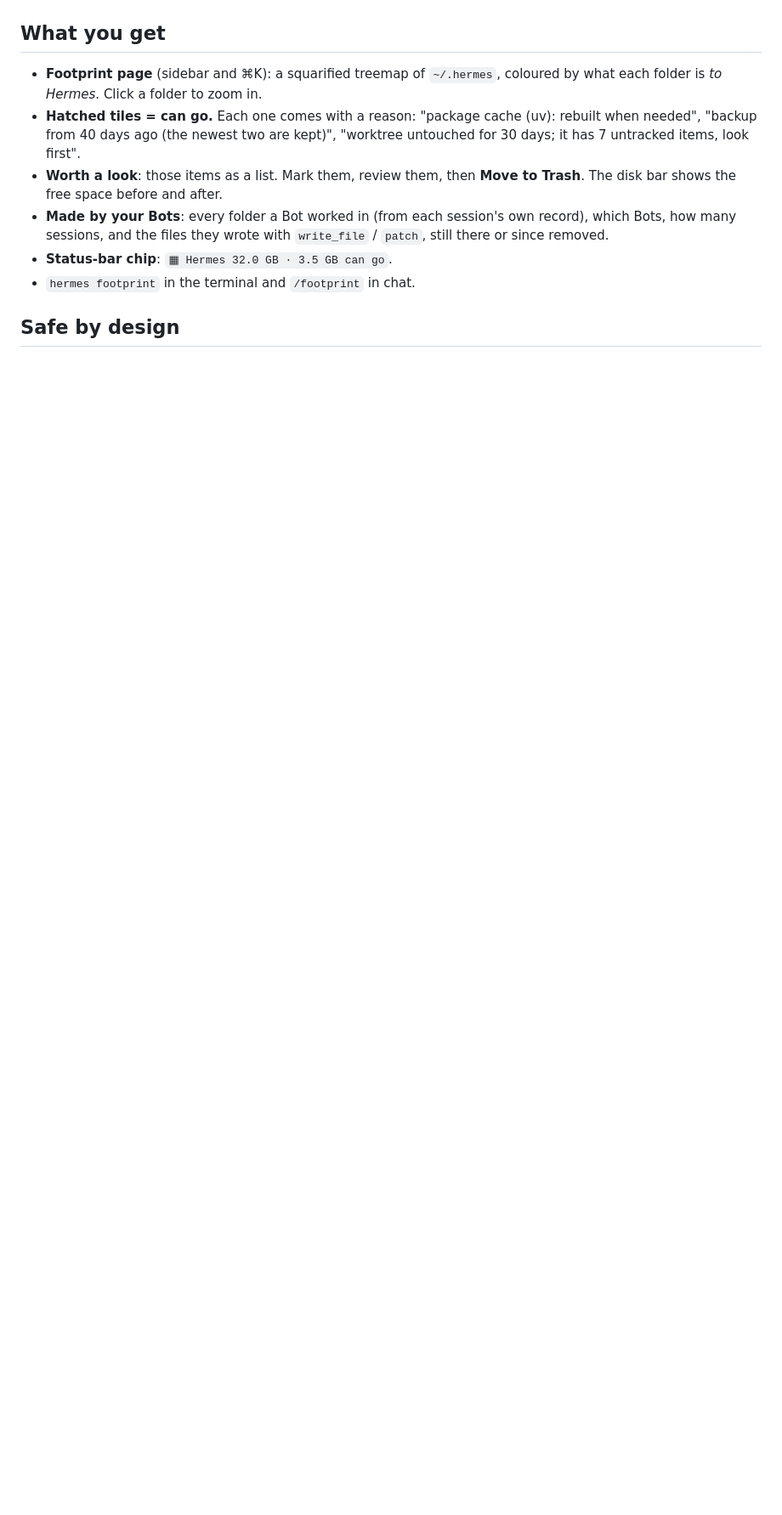
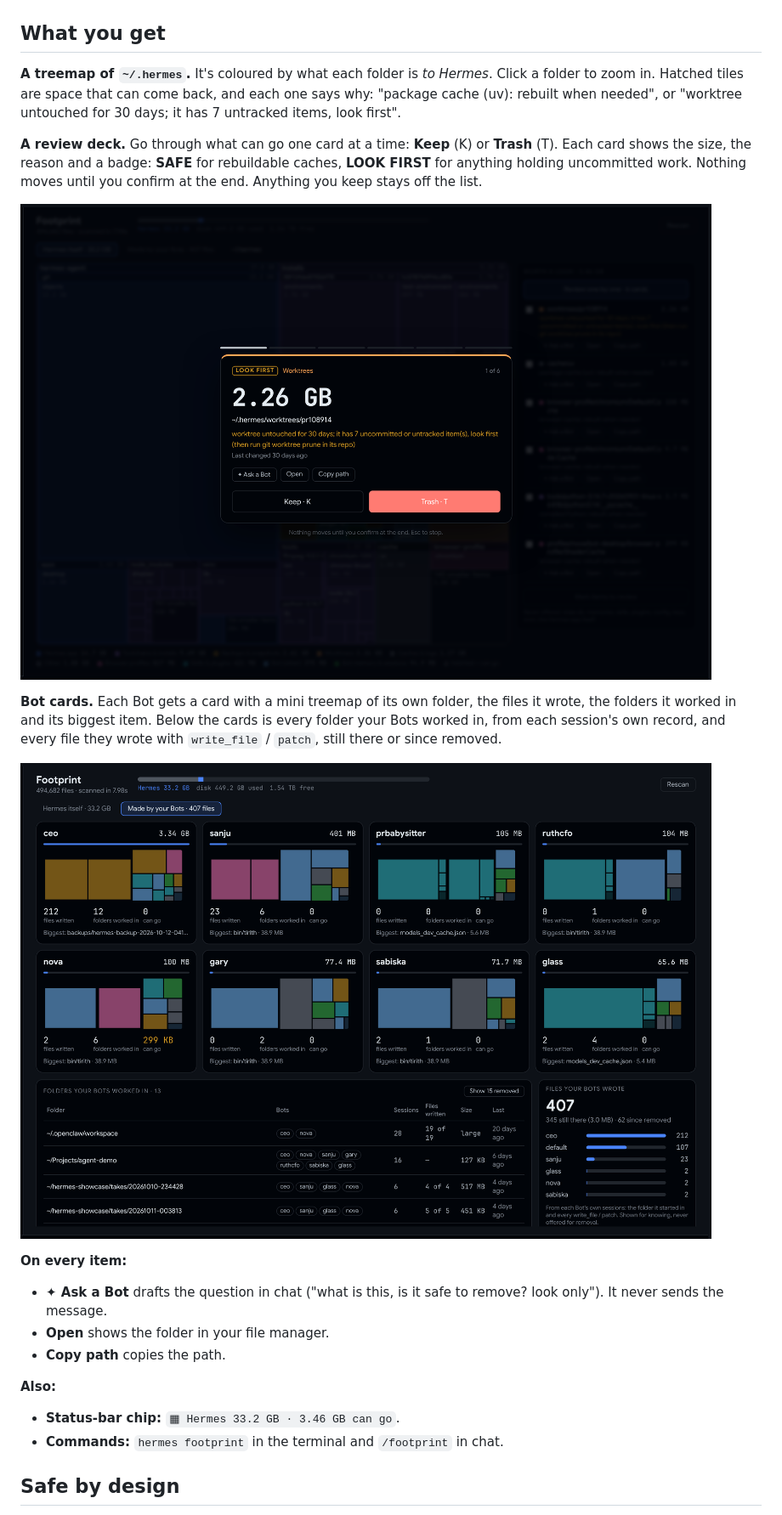
Before and after one commit to BkashJEE/hermes-footprint, a Markdown page: README.md, the part around one of its changes. Shown at 85% size. GitHub-like rendering; pictures changed too: docs/bot-cards.png (added), docs/review-deck.png (added); blank space fills up the shorter version.

Commit message:
0.2.0: README with screenshots, changelog, social preview

```diff
--- a/README.md
+++ b/README.md
@@ -6,12 +8,24 @@ Inspired by [tobi/disktree](https://github.com/tobi/disktree), built for one fol
 
 ## What you get
 
-- **Footprint page** (sidebar and ⌘K): a squarified treemap of `~/.hermes`, coloured by what each folder is *to Hermes*. Click a folder to zoom in.
-- **Hatched tiles = can go.** Each one comes with a reason: "package cache (uv): rebuilt when needed", "backup from 40 days ago (the newest two are kept)", "worktree untouched for 30 days; it has 7 untracked items, look first".
-- **Worth a look**: those items as a list. Mark them, review them, then **Move to Trash**. The disk bar shows the free space before and after.
-- **Made by your Bots**: every folder a Bot worked in (from each session's own record), which Bots, how many sessions, and the files they wrote with `write_file` / `patch`, still there or since removed.
-- **Status-bar chip**: `▦ Hermes 32.0 GB · 3.5 GB can go`.
-- `hermes footprint` in the terminal and `/footprint` in chat.
+**A treemap of `~/.hermes`.** It's coloured by what each folder is *to Hermes*. Click a folder to zoom in. Hatched tiles are space that can come back, and each one says why: "package cache (uv): rebuilt when needed", or "worktree untouched for 30 days; it has 7 untracked items, look first".
+
+**A review deck.** Go through what can go one card at a time: **Keep** (K) or **Trash** (T). Each card shows the size, the reason and a badge: **SAFE** for rebuildable caches, **LOOK FIRST** for anything holding uncommitted work. Nothing moves until you confirm at the end. Anything you keep stays off the list.
+
+![The review deck: one card per item, Keep or Trash](docs/review-deck.png)
+
+**Bot cards.** Each Bot gets a card with a mini treemap of its own folder, the files it wrote, the folders it worked in and its biggest item. Below the cards is every folder your Bots worked in, from each session's own record, and every file they wrote with `write_file` / `patch`, still there or since removed.
+
+![Bot cards with a mini treemap per Bot](docs/bot-cards.png)
+
+**On every item:**
+- **✦ Ask a Bot** drafts the question in chat ("what is this, is it safe to remove? look only"). It never sends the message.
+- **Open** shows the folder in your file manager.
+- **Copy path** copies the path.
+
+**Also:**
+- **Status-bar chip:** `▦ Hermes 33.2 GB · 3.46 GB can go`.
+- **Commands:** `hermes footprint` in the terminal and `/footprint` in chat.
 
 ## Safe by design
 
```
Also changed, not shown: other parts of README.md (+22 -8 lines), CHANGELOG.md (added, +11 -0 lines), docs/confirm.png (added), docs/review-done.png (added), docs/social-preview.png (added), docs/treemap.png (added), 4 other files.
